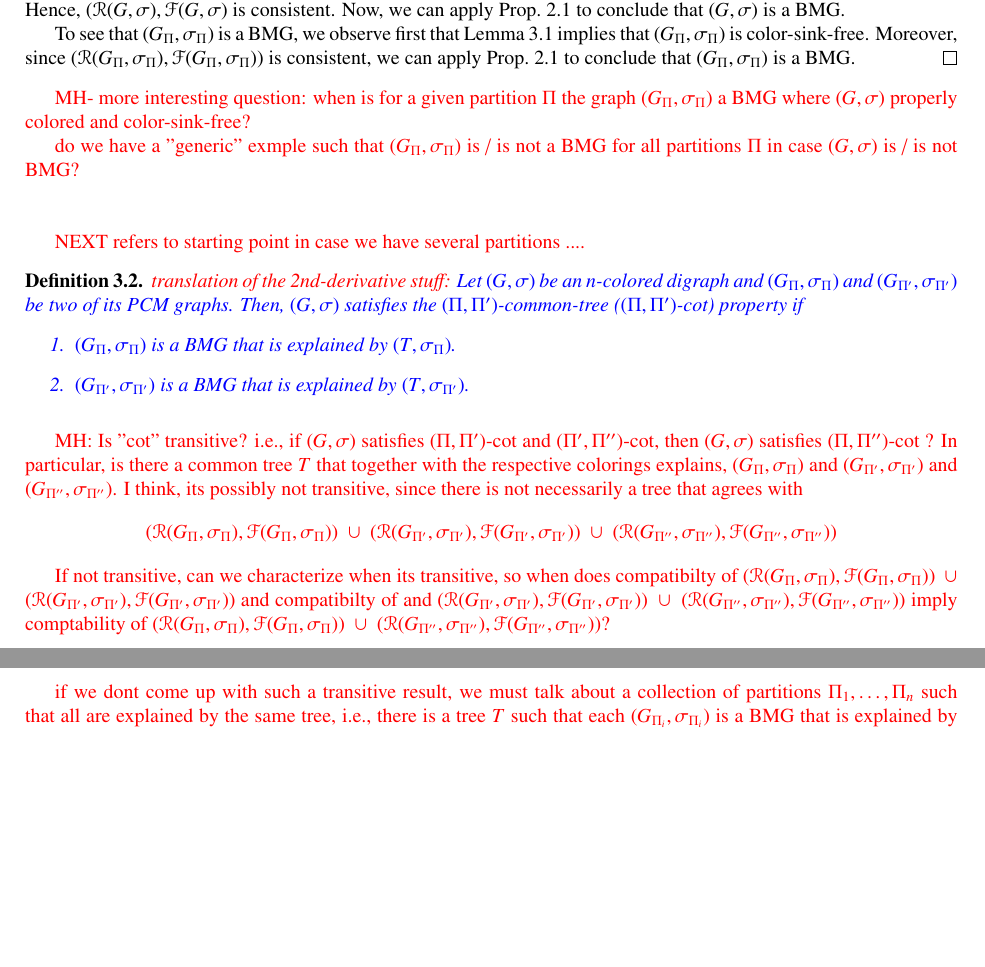
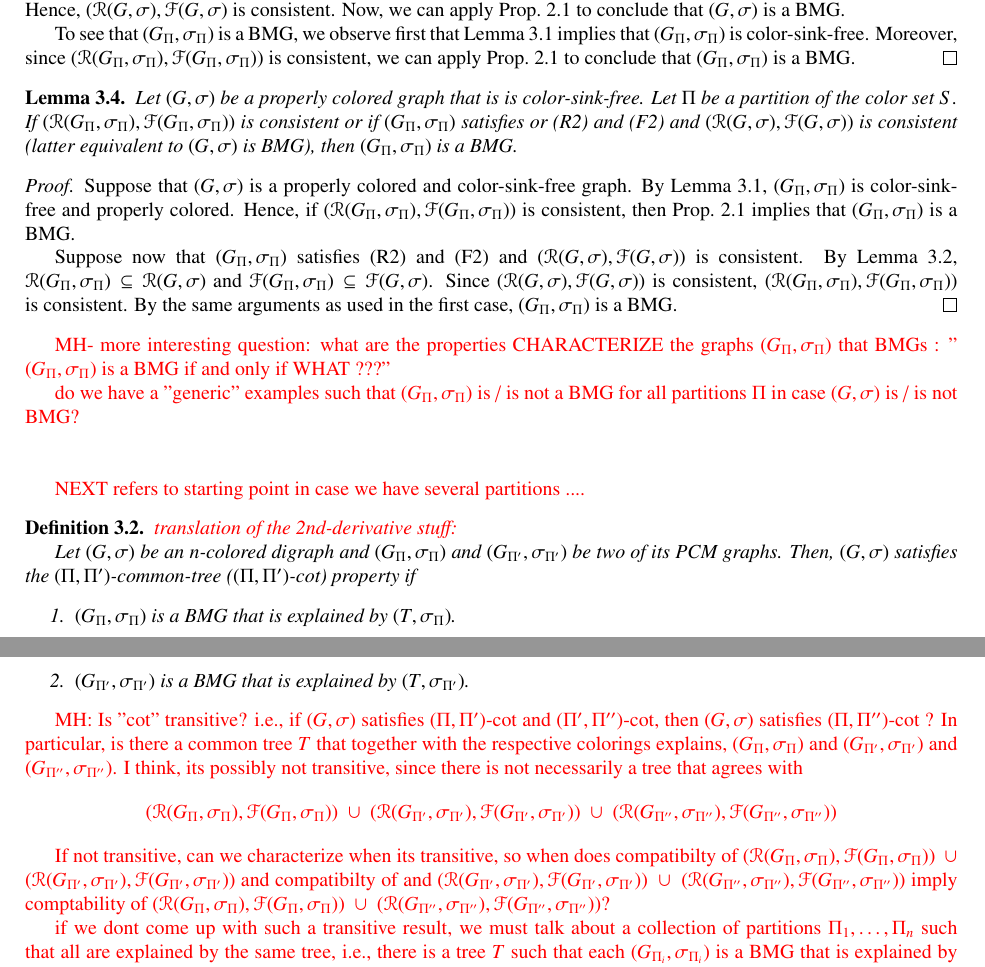
Before and after one commit to ackorchmaros/3BMG-color-merging, a LaTeX paper (nBMG-colormerge.tex): two parts of pages 4 and 5 of 5, joined at a grey line, cut so that both start at the same text, the shorter picture padded with empty space. Compiled offline with pdfLaTeX.

Commit message:
further stuff

```diff
--- a/nBMG-colormerge.tex
+++ b/nBMG-colormerge.tex
@@ -572,11 +572,39 @@ to obtain the color-sink-free graph $(G_{\Pi},\sigma_{\Pi})$.
 
 %\end{lemma}
 
-\TODO{MH- more interesting question: when is for a given partition $\Pi$ the graph $(G_\Pi,\sigma_\Pi)$ a BMG
-where $(G,\sigma)$ properly colored and color-sink-free?
+\begin{lemma}
+    Let $(G,\sigma)$ be a properly colored graph that is is color-sink-free. Let
+    $\Pi$ be a partition of the color set $S$. If
+    $(\mathscr{R}(G_\Pi,\sigma_\Pi),
+    \mathscr{F}(G_\Pi,\sigma_\Pi))$ is consistent or if
+    $(G_\Pi,\sigma_\Pi)$
+    satisfies or (R2) and (F2) and $(\mathscr{R}(G,\sigma),
+    \mathscr{F}(G,\sigma))$ is consistent (latter equivalent to $(G,\sigma)$  is BMG),
+    then $(G_\Pi,\sigma_\Pi)$ is a BMG.
+\end{lemma}
+\begin{proof}
+    Suppose that $(G,\sigma)$ is a properly colored and color-sink-free graph.
+   By Lemma \ref{lem:basicsPCM}, $(G_\Pi,\sigma_\Pi)$ is color-sink-free and
+   properly colored. Hence, if $(\mathscr{R}(G_\Pi,\sigma_\Pi),
+   \mathscr{F}(G_\Pi,\sigma_\Pi))$ is consistent, then Prop.\
+   \ref{prop:BMG-triple-charac} implies that $(G_\Pi,\sigma_\Pi)$ is a BMG.
+
+    Suppose now that $(G_\Pi,\sigma_\Pi)$ satisfies (R2) and (F2) and
+    $(\mathscr{R}(G,\sigma), \mathscr{F}(G,\sigma))$ is consistent. By Lemma
+    \ref{lem:R-Ri}, $\mathscr{R}(G_\Pi,\sigma_\Pi) \subseteq
+    \mathscr{R}(G,\sigma)$ and $\mathscr{F}(G_\Pi,\sigma_\Pi) \subseteq
+    \mathscr{F}(G,\sigma)$. Since $(\mathscr{R}(G,\sigma),
+    \mathscr{F}(G,\sigma))$ is consistent, $(\mathscr{R}(G_\Pi,\sigma_\Pi)
+    ,\mathscr{F}(G_\Pi,\sigma_\Pi) )$ is consistent. By the same arguments as
+    used in the first case, $(G_\Pi,\sigma_\Pi)$ is a BMG.
+\end{proof}
+
+
+\TODO{MH- more interesting question: what are the properties CHARACTERIZE the graphs $(G_\Pi,\sigma_\Pi)$ that BMGs :
+	"	 $(G_\Pi,\sigma_\Pi)$ is a BMG if and	only if   WHAT ???"
  }
 
-\TODO{do we have a "generic" exmple such that  $(G_\Pi,\sigma_\Pi)$ is / is not a BMG
+\TODO{do we have a "generic" examples such that  $(G_\Pi,\sigma_\Pi)$ is / is not a BMG
 for all partitions $\Pi$ in case $(G,\sigma)$ is / is not BMG? }
 
 
@@ -599,7 +627,7 @@ for all partitions $\Pi$ in case $(G,\sigma)$ is / is not BMG? }
 
 \TODO{\bigskip \bigskip NEXT refers to starting point in case we have several partitions .... }
 \begin{definition}\TODO{translation of the 2nd-derivative stuff:}
-\mh{
+
 Let $(G,\sigma)$ be an $n$-colored digraph
 and $(G_{\Pi},\sigma_{\Pi})$ and $(G_{\Pi'},\sigma_{\Pi'})$
 be two of its PCM graphs.
```
Also changed, not shown: nBMG-colormerge.tex (1 more changed lines).
